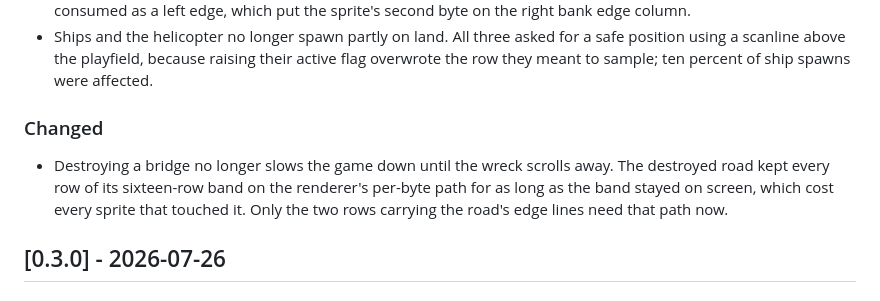
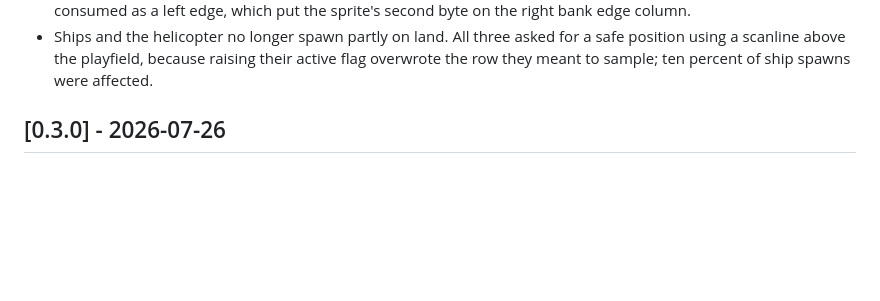
Before and after one commit to dtz-labs/attribute-raid, a Markdown page: CHANGELOG.md, the part around the change. Rendered like a GitHub page; blank space fills up the shorter version.

```diff
--- a/CHANGELOG.md
+++ b/CHANGELOG.md
@@ -30,14 +30,6 @@ both TAPs to every tagged release.
   a safe position using a scanline above the playfield, because raising their
   active flag overwrote the row they meant to sample; ten percent of ship
   spawns were affected.
-
-### Changed
-
-- Destroying a bridge no longer slows the game down until the wreck scrolls
-  away. The destroyed road kept every row of its sixteen-row band on the
-  renderer's per-byte path for as long as the band stayed on screen, which cost
-  every sprite that touched it. Only the two rows carrying the road's edge lines
-  need that path now.
 
 ## [0.3.0] - 2026-07-26
 
```
Also changed, not shown: docs/TODO.md (+37 -16 lines).
